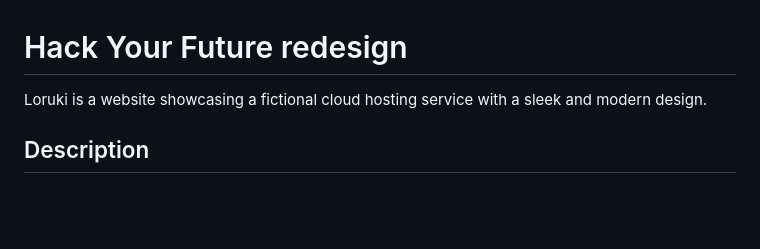
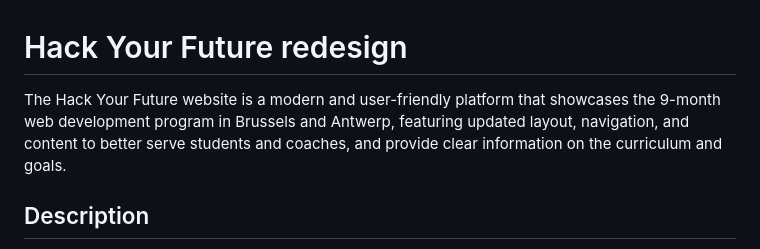
Before and after one commit to HYF-Class20/agile-development-group4-hyf-redesign, a Markdown page: README.md, the part around the change. Drawn GitHub-style; blank space fills up the shorter version.

```diff
--- a/README.md
+++ b/README.md
@@ -1,7 +1,9 @@
 # Hack Your Future redesign
 
-Loruki is a website showcasing a fictional cloud hosting service with a sleek
-and modern design.
+The Hack Your Future website is a modern and user-friendly platform that
+showcases the 9-month web development program in Brussels and Antwerp, featuring
+updated layout, navigation, and content to better serve students and coaches,
+and provide clear information on the curriculum and goals.
 
 ## Description
 
```
